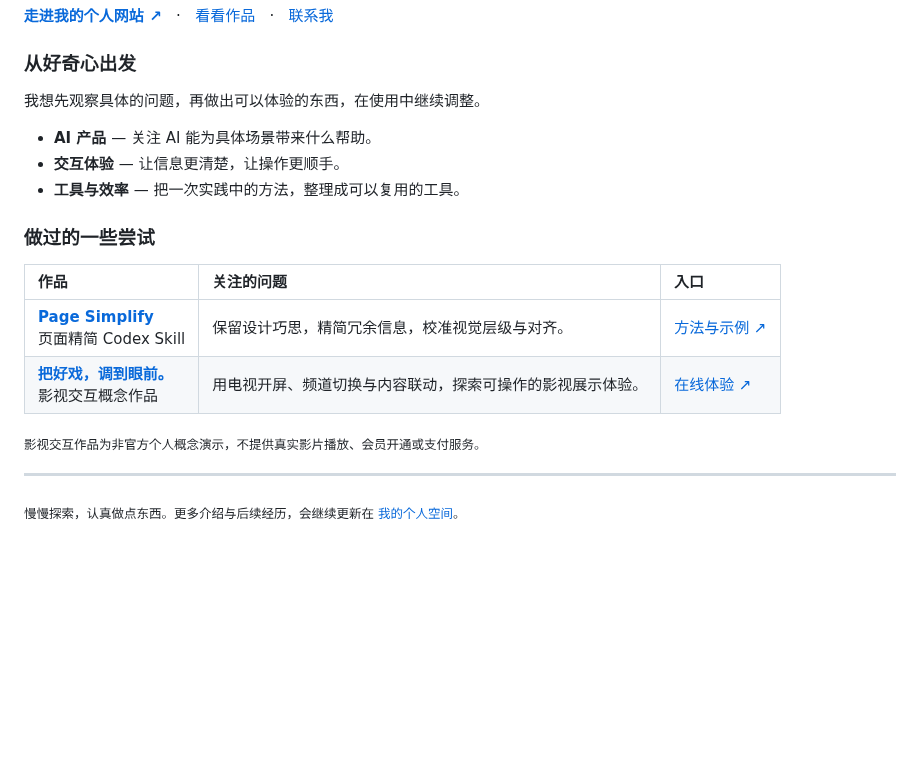
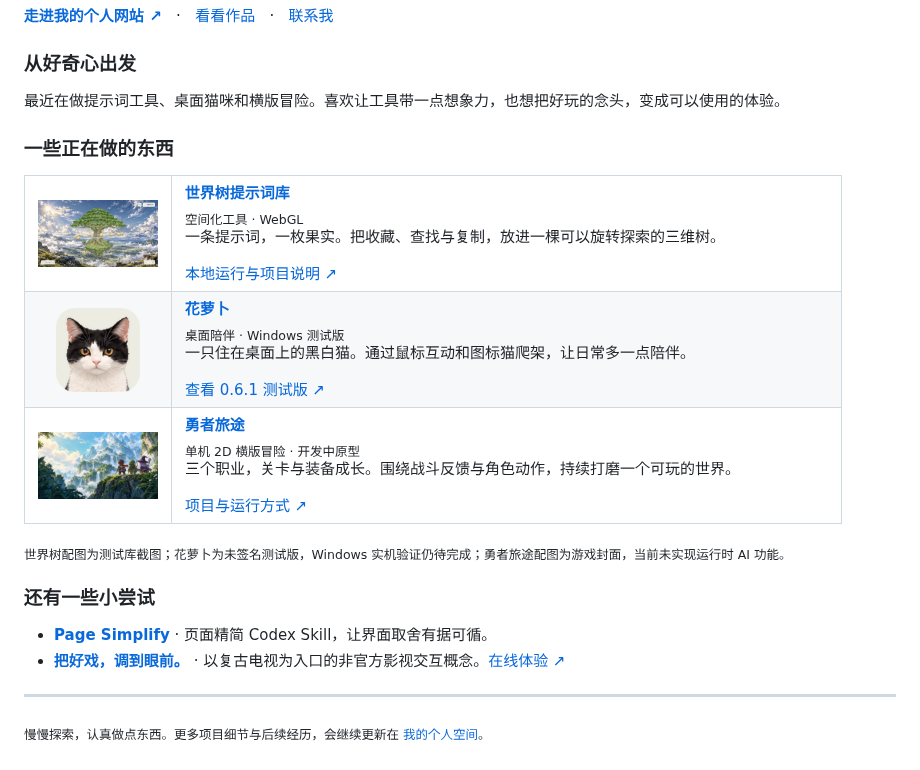
Before and after one commit to haidarkhanuk3344-collab/haidarkhanuk3344-collab, a Markdown page: README.md, the part around one of its changes. Rendered like a GitHub page; pictures changed too: assets/brave-journey.jpg (added), assets/hualuobo-icon.png (added), assets/world-tree-fruits.jpg (added); blank space fills up the shorter version.

Commit message:
Update profile with compact identity and three new projects

```diff
--- a/README.md
+++ b/README.md
@@ -15,21 +9,32 @@
 
 ### 从好奇心出发
 
-我想先观察具体的问题，再做出可以体验的东西，在使用中继续调整。
+最近在做提示词工具、桌面猫咪和横版冒险。喜欢让工具带一点想象力，也想把好玩的念头，变成可以使用的体验。
 
-- **AI 产品** — 关注 AI 能为具体场景带来什么帮助。
-- **交互体验** — 让信息更清楚，让操作更顺手。
-- **工具与效率** — 把一次实践中的方法，整理成可以复用的工具。
+### 一些正在做的东西
 
-### 做过的一些尝试
+<table>
+<tr>
+<td width="18%"><a href="https://github.com/haidarkhanuk3344-collab/world-tree"><img src="assets/world-tree-fruits.jpg" alt="世界树提示词库，桌面测试库界面" width="120"></a></td>
+<td><strong><a href="https://github.com/haidarkhanuk3344-collab/world-tree">世界树提示词库</a></strong><br><sub>空间化工具 · WebGL</sub><p>一条提示词，一枚果实。把收藏、查找与复制，放进一棵可以旋转探索的三维树。</p><a href="https://github.com/haidarkhanuk3344-collab/world-tree#快速开始">本地运行与项目说明 ↗</a></td>
+</tr>
+<tr>
+<td align="center"><a href="https://github.com/haidarkhanuk3344-collab/hualuobo"><img src="assets/hualuobo-icon.png" alt="花萝卜黑白猫头像" width="84"></a></td>
+<td><strong><a href="https://github.com/haidarkhanuk3344-collab/hualuobo">花萝卜</a></strong><br><sub>桌面陪伴 · Windows 测试版</sub><p>一只住在桌面上的黑白猫。通过鼠标互动和图标猫爬架，让日常多一点陪伴。</p><a href="https://github.com/haidarkhanuk3344-collab/hualuobo/releases/tag/v0.6.1">查看 0.6.1 测试版 ↗</a></td>
+</tr>
+<tr>
+<td><a href="https://github.com/haidarkhanuk3344-collab/brave-journey"><img src="assets/brave-journey.jpg" alt="勇者旅途游戏封面素材" width="120"></a></td>
+<td><strong><a href="https://github.com/haidarkhanuk3344-collab/brave-journey">勇者旅途</a></strong><br><sub>单机 2D 横版冒险 · 开发中原型</sub><p>三个职业，关卡与装备成长。围绕战斗反馈与角色动作，持续打磨一个可玩的世界。</p><a href="https://github.com/haidarkhanuk3344-collab/brave-journey#本地运行">项目与运行方式 ↗</a></td>
+</tr>
+</table>
 
-| 作品 | 关注的问题 | 入口 |
-| :--- | :--- | :--- |
-| **[Page Simplify](https://github.com/haidarkhanuk3344-collab/page-simplify)**<br>页面精简 Codex Skill | 保留设计巧思，精简冗余信息，校准视觉层级与对齐。 | [方法与示例 ↗](https://github.com/haidarkhanuk3344-collab/page-simplify/blob/main/examples/landing-page-before-after.md) |
-| **[把好戏，调到眼前。](https://github.com/haidarkhanuk3344-collab/iqiyi-interactive-showcase)**<br>影视交互概念作品 | 用电视开屏、频道切换与内容联动，探索可操作的影视展示体验。 | [在线体验 ↗](https://haidarkhanuk3344-collab.github.io/iqiyi-interactive-showcase/) |
+<sub>世界树配图为测试库截图；花萝卜为未签名测试版，Windows 实机验证仍待完成；勇者旅途配图为游戏封面，当前未实现运行时 AI 功能。</sub>
 
-<sub>影视交互作品为非官方个人概念演示，不提供真实影片播放、会员开通或支付服务。</sub>
+### 还有一些小尝试
+
+- **[Page Simplify](https://github.com/haidarkhanuk3344-collab/page-simplify)** · 页面精简 Codex Skill，让界面取舍有据可循。
+- **[把好戏，调到眼前。](https://github.com/haidarkhanuk3344-collab/iqiyi-interactive-showcase)** · 以复古电视为入口的非官方影视交互概念。[在线体验 ↗](https://haidarkhanuk3344-collab.github.io/iqiyi-interactive-showcase/)
 
 ---
 
-<sub>慢慢探索，认真做点东西。更多介绍与后续经历，会继续更新在 <a href="https://haidarkhanuk3344-collab.github.io/">我的个人空间</a>。</sub>
+<sub>慢慢探索，认真做点东西。更多项目细节与后续经历，会继续更新在 <a href="https://haidarkhanuk3344-collab.github.io/">我的个人空间</a>。</sub>
```
Also changed, not shown: other parts of README.md (+1 -7 lines), 1 other file.
